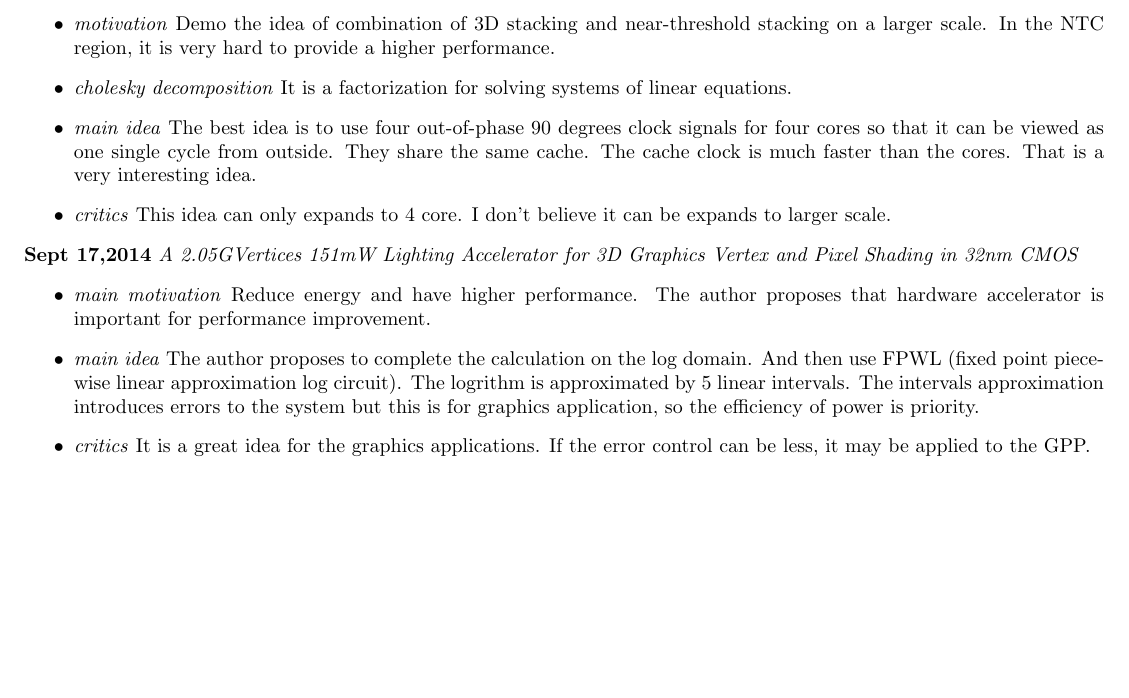
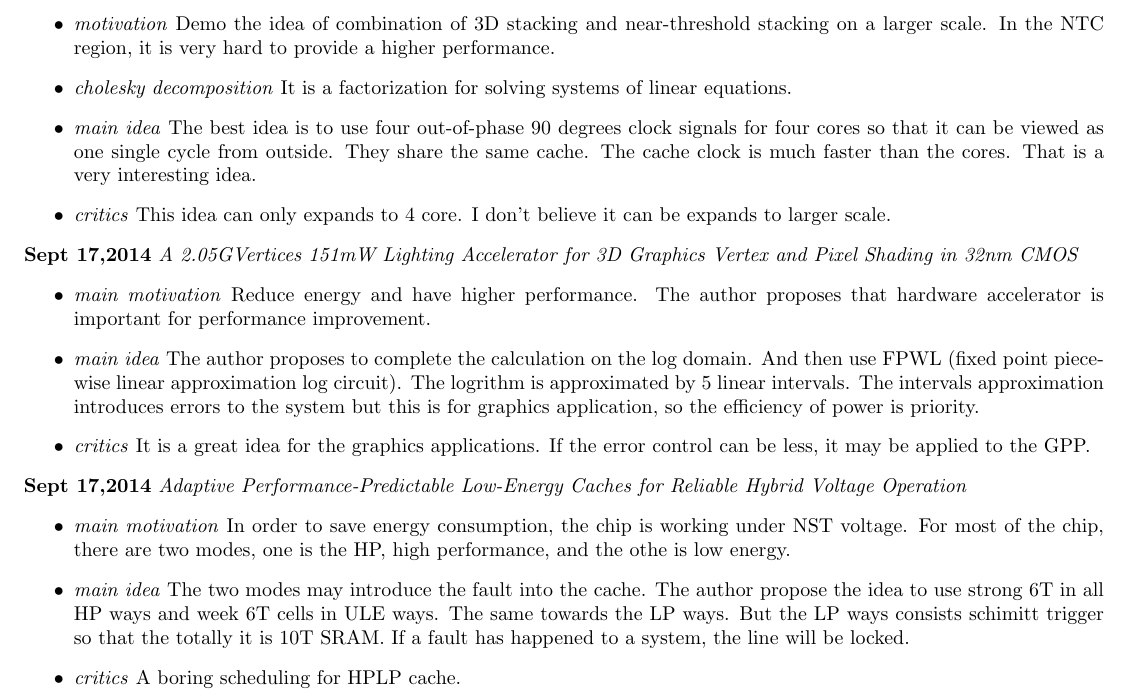
Before and after one commit to byzhou/research_notes, a LaTeX document (week3_fall.tex): part of the page, cut so that both start at the same text, the shorter picture padded with empty space. Compiled offline with pdfLaTeX.

Commit message:
AUTOCOMMIT on Thu Sep 18 10:49:11 EDT 2014

```diff
--- a/week3_fall.tex
+++ b/week3_fall.tex
@@ -70,4 +70,18 @@
             \item \textit{critics} It is a great idea for the graphics applications. If the error control can be less, it
             may be applied to the GPP.
         \end{itemize}
+
+\noindent \textbf{Sept 17,2014}
+\textit{Adaptive Performance-Predictable Low-Energy Caches for Reliable Hybrid Voltage Operation}
+\indent     \begin{itemize}
+            \item \textit{main motivation} In order to save energy consumption, the chip is working under NST voltage.
+            For most of the chip, there are two modes, one is the HP, high performance, and the othe is low energy.
+
+            \item \textit{main idea} The two modes may introduce the fault into the cache. The author propose the idea to
+            use strong 6T in all HP ways and week 6T cells in ULE ways. The same towards the LP ways. But the LP ways
+            consists schimitt trigger so that the totally it is 10T SRAM. If a fault has happened to a system, the line
+            will be locked.
+
+            \item \textit{critics} A boring scheduling for HPLP cache.
+        \end{itemize}
 \end{document}
```
